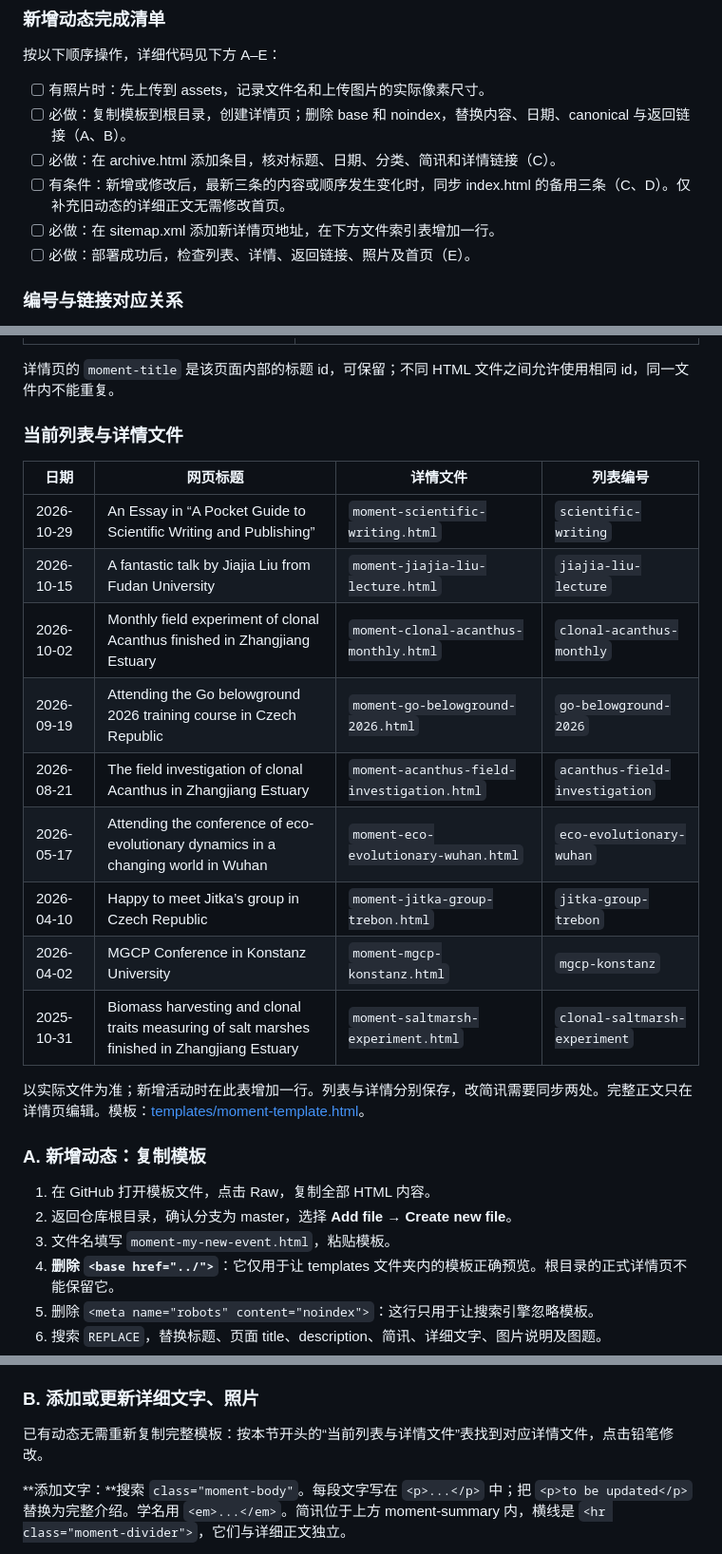
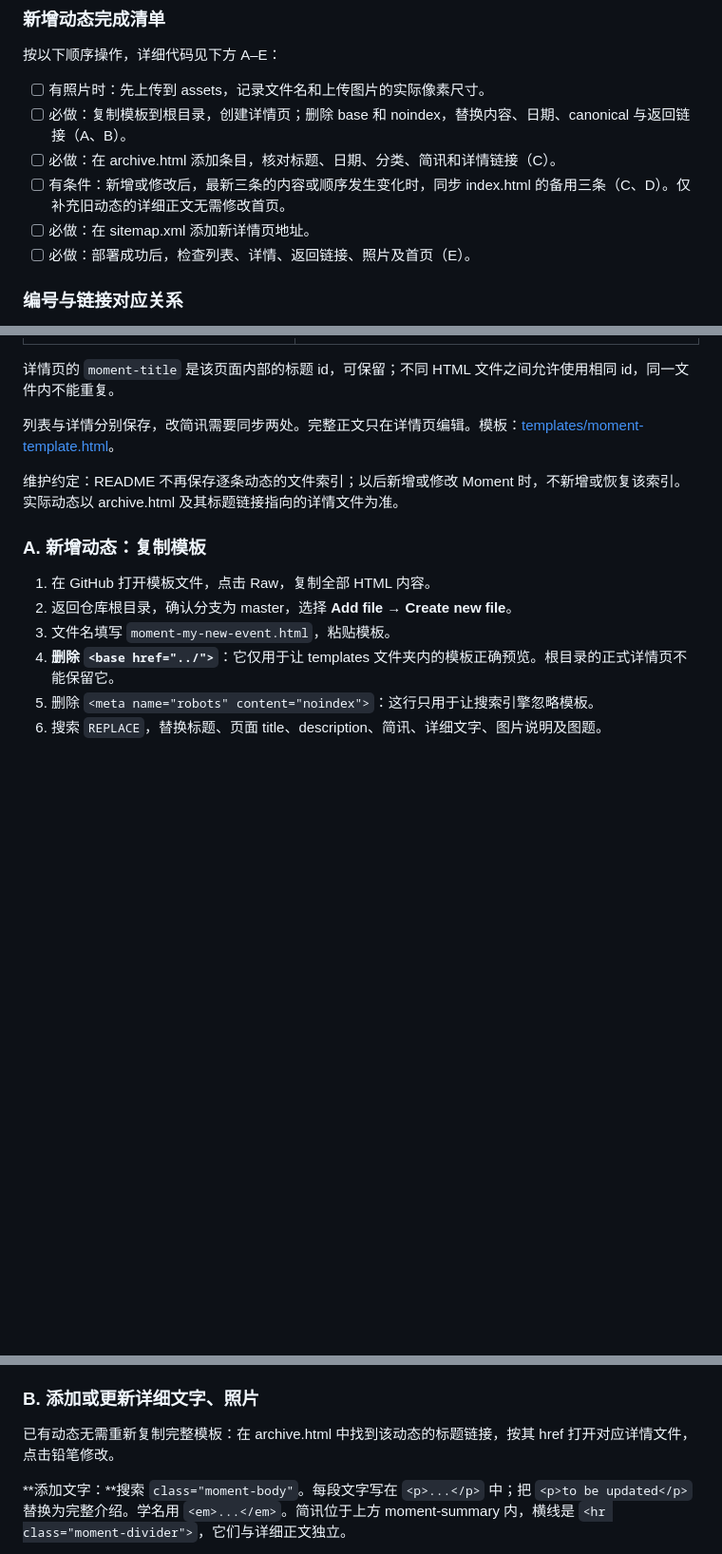
Before and after one commit to jiayu147/jiayu147.github.io, a Markdown page: README.md, 3 parts joined by grey strips. Shown at 95% size. Drawn GitHub-style; blank space fills up the shorter version.

Commit message:
Remove per-Moment file index and stop maintaining it in README

```diff
--- a/README.md
+++ b/README.md
@@ -121,7 +121,7 @@ Moment 列表底部提供页码，每页显示 10 条动态；超过 10 条时
 - [ ] 必做：复制模板到根目录，创建详情页；删除 base 和 noindex，替换内容、日期、canonical 与返回链接（A、B）。
 - [ ] 必做：在 archive.html 添加条目，核对标题、日期、分类、简讯和详情链接（C）。
 - [ ] 有条件：新增或修改后，最新三条的内容或顺序发生变化时，同步 index.html 的备用三条（C、D）。仅补充旧动态的详细正文无需修改首页。
-- [ ] 必做：在 sitemap.xml 添加新详情页地址，在下方文件索引表增加一行。
+- [ ] 必做：在 sitemap.xml 添加新详情页地址。
 - [ ] 必做：部署成功后，检查列表、详情、返回链接、照片及首页（E）。
 
 ### 编号与链接对应关系
@@ -142,21 +142,9 @@ Moment 列表底部提供页码，每页显示 10 条动态；超过 10 条时
 
 详情页的 `moment-title` 是该页面内部的标题 id，可保留；不同 HTML 文件之间允许使用相同 id，同一文件内不能重复。
 
-### 当前列表与详情文件
+列表与详情分别保存，改简讯需要同步两处。完整正文只在详情页编辑。模板：[templates/moment-template.html](templates/moment-template.html)。
 
-| 日期 | 网页标题 | 详情文件 | 列表编号 |
-| --- | --- | --- | --- |
-| 2026-10-29 | An Essay in “A Pocket Guide to Scientific Writing and Publishing” | `moment-scientific-writing.html` | `scientific-writing` |
-| 2026-10-15 | A fantastic talk by Jiajia Liu from Fudan University | `moment-jiajia-liu-lecture.html` | `jiajia-liu-lecture` |
-| 2026-10-02 | Monthly field experiment of clonal Acanthus finished in Zhangjiang Estuary | `moment-clonal-acanthus-monthly.html` | `clonal-acanthus-monthly` |
-| 2026-09-19 | Attending the Go belowground 2026 training course in Czech Republic | `moment-go-belowground-2026.html` | `go-belowground-2026` |
-| 2026-08-21 | The field investigation of clonal Acanthus in Zhangjiang Estuary | `moment-acanthus-field-investigation.html` | `acanthus-field-investigation` |
-| 2026-05-17 | Attending the conference of eco-evolutionary dynamics in a changing world in Wuhan | `moment-eco-evolutionary-wuhan.html` | `eco-evolutionary-wuhan` |
-| 2026-04-10 | Happy to meet Jitka’s group in Czech Republic | `moment-jitka-group-trebon.html` | `jitka-group-trebon` |
-| 2026-04-02 | MGCP Conference in Konstanz University | `moment-mgcp-konstanz.html` | `mgcp-konstanz` |
-| 2025-10-31 | Biomass harvesting and clonal traits measuring of salt marshes finished in Zhangjiang Estuary | `moment-saltmarsh-experiment.html` | `clonal-saltmarsh-experiment` |
-
-以实际文件为准；新增活动时在此表增加一行。列表与详情分别保存，改简讯需要同步两处。完整正文只在详情页编辑。模板：[templates/moment-template.html](templates/moment-template.html)。
+维护约定：README 不再保存逐条动态的文件索引；以后新增或修改 Moment 时，不新增或恢复该索引。实际动态以 archive.html 及其标题链接指向的详情文件为准。
 
 ### A. 新增动态：复制模板
 
@@ -173,7 +161,7 @@ Moment 列表底部提供页码，每页显示 10 条动态；超过 10 条时
 
 ### B. 添加或更新详细文字、照片
 
-已有动态无需重新复制完整模板：按本节开头的“当前列表与详情文件”表找到对应详情文件，点击铅笔修改。
+已有动态无需重新复制完整模板：在 archive.html 中找到该动态的标题链接，按其 href 打开对应详情文件，点击铅笔修改。
 
 **添加文字：**搜索 `class="moment-body"`。每段文字写在 `<p>...</p>` 中；把 `<p>to be updated</p>` 替换为完整介绍。学名用 `<em>...</em>`。简讯位于上方 moment-summary 内，横线是 `<hr class="moment-divider">`，它们与详细正文独立。
 
```
Also changed, not shown: other parts of README.md (+2 -2 lines).
